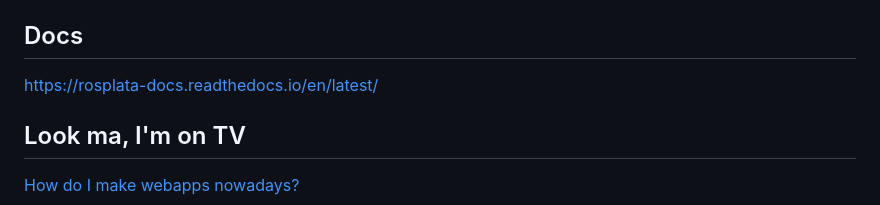
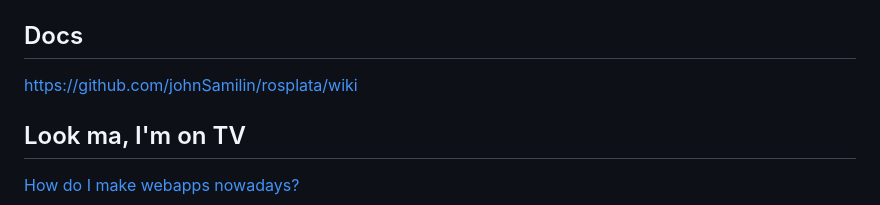
Before and after one commit to johnSamilin/rosplata, a Markdown page: README.md, the part around the change. Drawn GitHub-style.

```diff
--- a/README.md
+++ b/README.md
@@ -72,7 +72,7 @@ Basically, startup process is described [here](https://github.com/johnSamilin/ro
 Plus, edit `firebaseConfig` variable in `rosplata\src\core\AuthManager.mjs` (you'll obtain those credentials when setting up Firebase)
 
 ## Docs
-https://rosplata-docs.readthedocs.io/en/latest/
+https://github.com/johnSamilin/rosplata/wiki
 
 ## Look ma, I'm on TV
 [How do I make webapps nowadays?](https://medium.com/@alex.saltykov/how-do-they-make-web-apps-nowadays-pt-1-c1a36acc7dd8)
```
